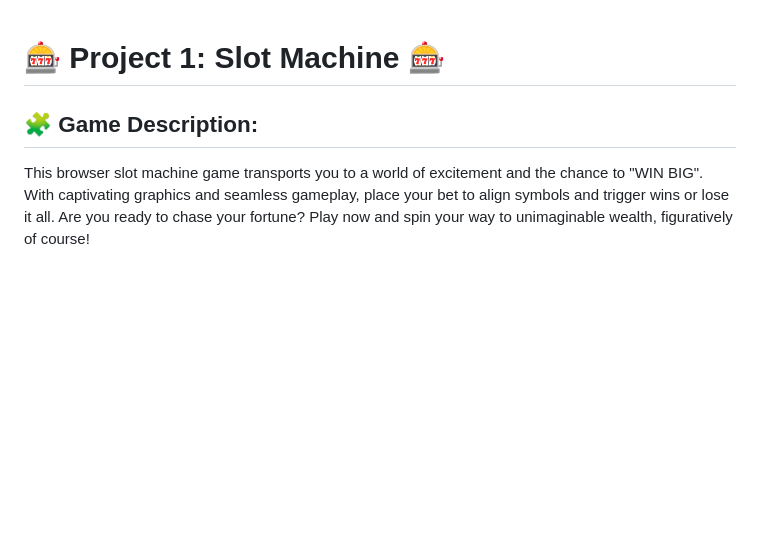
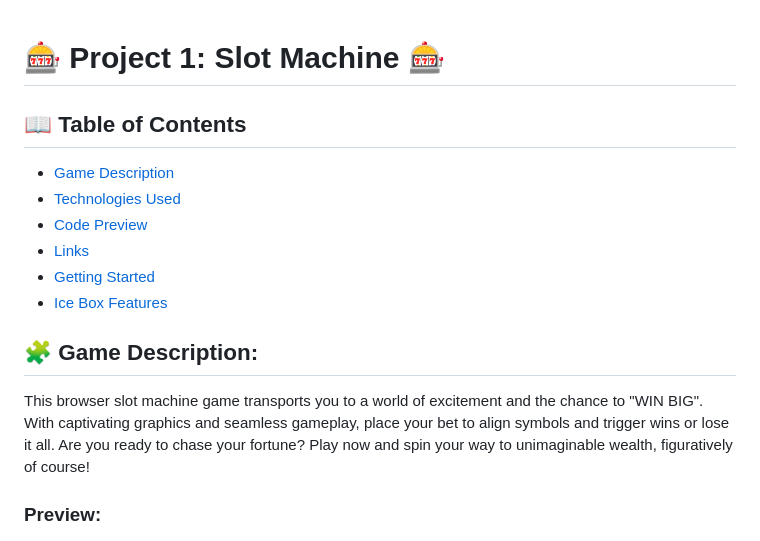
Before and after one commit to lauren-m-johnson/Project-1-Slot-Machine, a Markdown page: README.md, the part around the change printed below. Drawn GitHub-style; blank space fills up the shorter version.

```diff
--- a/README.md
+++ b/README.md
@@ -1,7 +1,17 @@
 # 🎰 Project 1: Slot Machine 🎰
+
+## 📖 Table of Contents
+- [Game Description](#🧩-game-description)
+- [Technologies Used](#👩🏽‍💻-technologies-used)
+- [Code Preview](#🔍-code-preview)
+- [Links](#🔗-links)
+- [Getting Started](#🕹️-getting-started)
+- [Ice Box Features](#🧊-next-steps-and-icebox-items)
 
 ## 🧩 Game Description:
 
 This browser slot machine game transports you to a world of excitement and the chance to "WIN BIG". With captivating graphics and seamless gameplay, place your bet to align symbols and trigger wins or lose it all. Are you ready to chase your fortune? Play now and spin your way to unimaginable wealth, figuratively of course!
 
+### Preview:
+
 ![Screenshot of Slot Machine game when first loaded](images/homescreen.png)
```
Also changed, not shown: other parts of README.md (+6 -1 lines), images/Coin Bet.png (added), images/PlaceBet.png (added).
